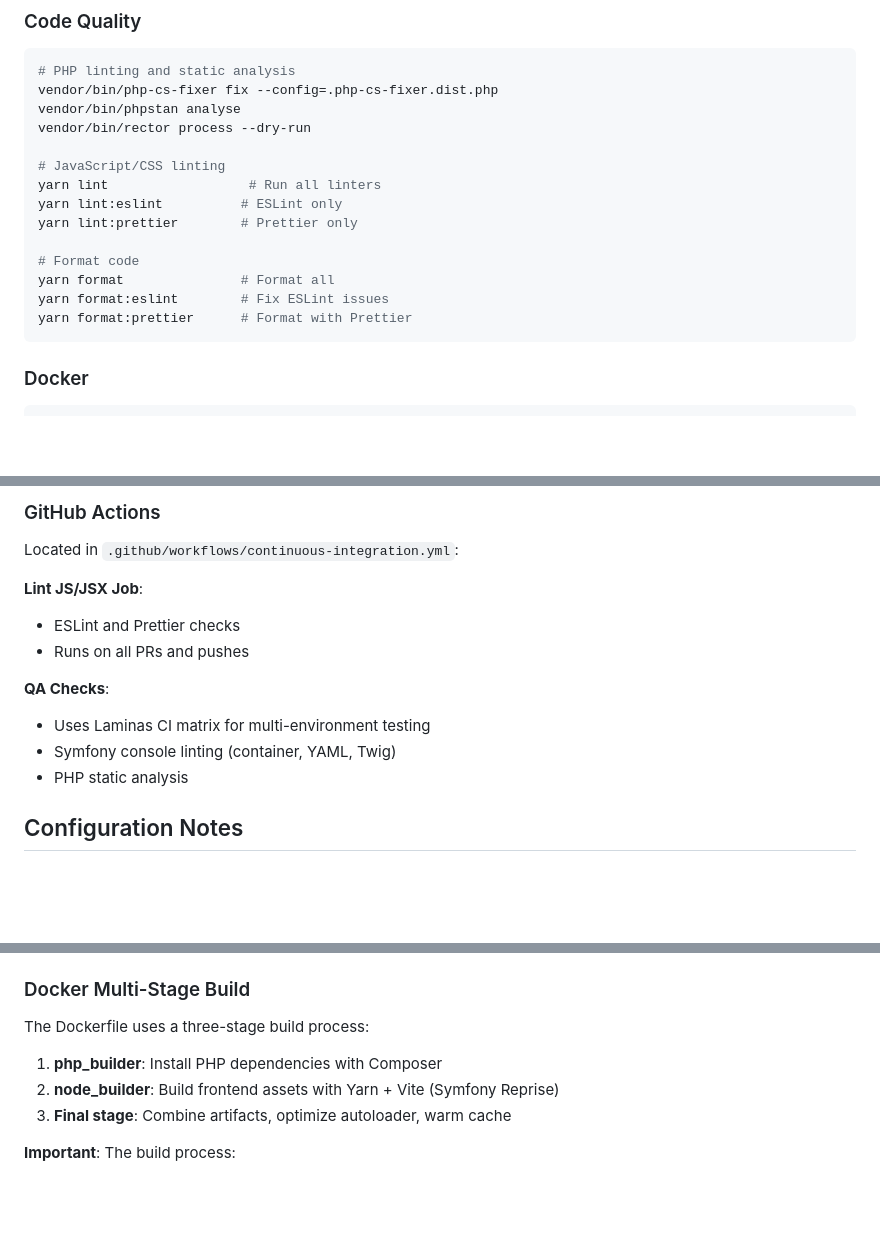
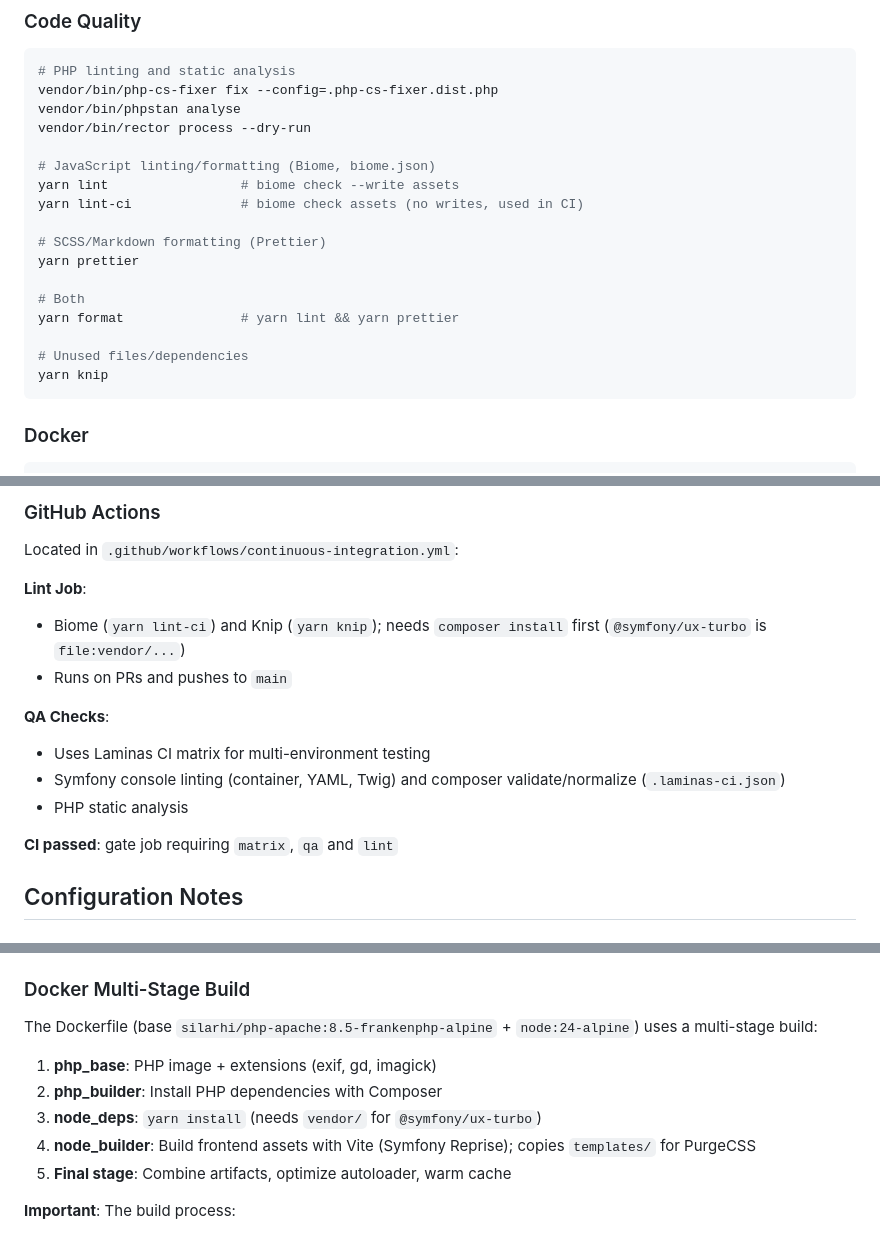
Before and after one commit to silarhi/symfony-docker-ci, a Markdown page: CLAUDE.md, 3 parts joined by grey strips. Drawn GitHub-style; blank space fills up the shorter version.

Commit message:
docs: refresh CLAUDE.md against the current code

````diff
--- a/CLAUDE.md
+++ b/CLAUDE.md
@@ -59,15 +59,18 @@ vendor/bin/php-cs-fixer fix --config=.php-cs-fixer.dist.php
 vendor/bin/phpstan analyse
 vendor/bin/rector process --dry-run
 
-# JavaScript/CSS linting
-yarn lint                  # Run all linters
-yarn lint:eslint          # ESLint only
-yarn lint:prettier        # Prettier only
+# JavaScript linting/formatting (Biome, biome.json)
+yarn lint                 # biome check --write assets
+yarn lint-ci              # biome check assets (no writes, used in CI)
 
-# Format code
-yarn format               # Format all
-yarn format:eslint        # Fix ESLint issues
-yarn format:prettier      # Format with Prettier
+# SCSS/Markdown formatting (Prettier)
+yarn prettier
+
+# Both
+yarn format               # yarn lint && yarn prettier
+
+# Unused files/dependencies
+yarn knip
 ```
 
 ### Docker
@@ -203,16 +207,18 @@ Located in `.circleci/config.yml`:
 
 Located in `.github/workflows/continuous-integration.yml`:
 
-**Lint JS/JSX Job**:
+**Lint Job**:
 
-- ESLint and Prettier checks
-- Runs on all PRs and pushes
+- Biome (`yarn lint-ci`) and Knip (`yarn knip`); needs `composer install` first (`@symfony/ux-turbo` is `file:vendor/...`)
+- Runs on PRs and pushes to `main`
 
 **QA Checks**:
 
 - Uses Laminas CI matrix for multi-environment testing
-- Symfony console linting (container, YAML, Twig)
+- Symfony console linting (container, YAML, Twig) and composer validate/normalize (`.laminas-ci.json`)
 - PHP static analysis
+
+**CI passed**: gate job requiring `matrix`, `qa` and `lint`
 
 ## Configuration Notes
 
@@ -234,11 +240,13 @@ Required for deployment (see config/packages/twig.yaml and Dockerfile):
 
 ### Docker Multi-Stage Build
 
-The Dockerfile uses a three-stage build process:
+The Dockerfile (base `silarhi/php-apache:8.5-frankenphp-alpine` + `node:24-alpine`) uses a multi-stage build:
 
-1. **php_builder**: Install PHP dependencies with Composer
-2. **node_builder**: Build frontend assets with Yarn + Vite (Symfony Reprise)
-3. **Final stage**: Combine artifacts, optimize autoloader, warm cache
+1. **php_base**: PHP image + extensions (exif, gd, imagick)
+2. **php_builder**: Install PHP dependencies with Composer
+3. **node_deps**: `yarn install` (needs `vendor/` for `@symfony/ux-turbo`)
+4. **node_builder**: Build frontend assets with Vite (Symfony Reprise); copies `templates/` for PurgeCSS
+5. **Final stage**: Combine artifacts, optimize autoloader, warm cache
 
 **Important**: The build process:
 
````
Also changed, not shown: other parts of CLAUDE.md (+17 -13 lines).
